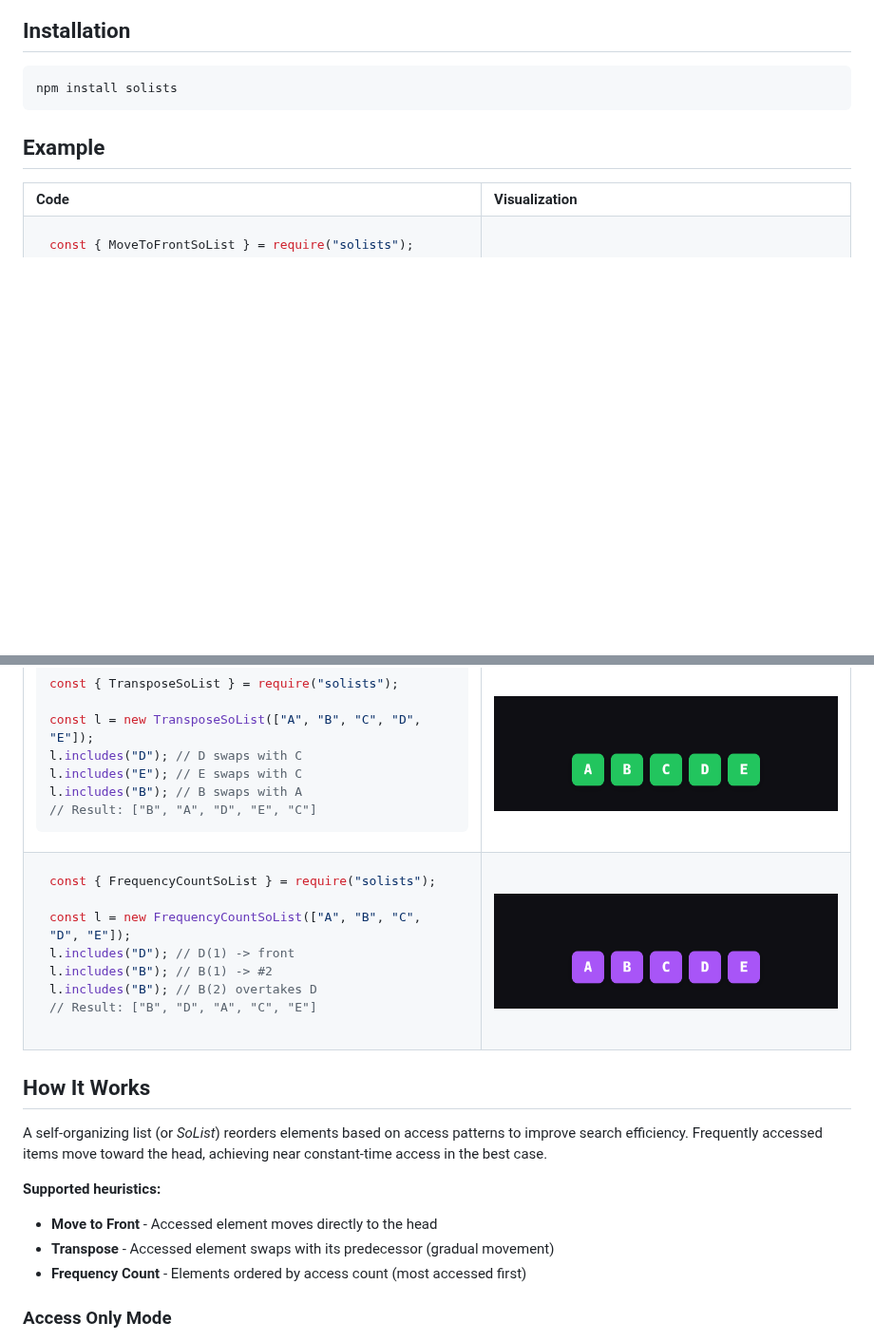
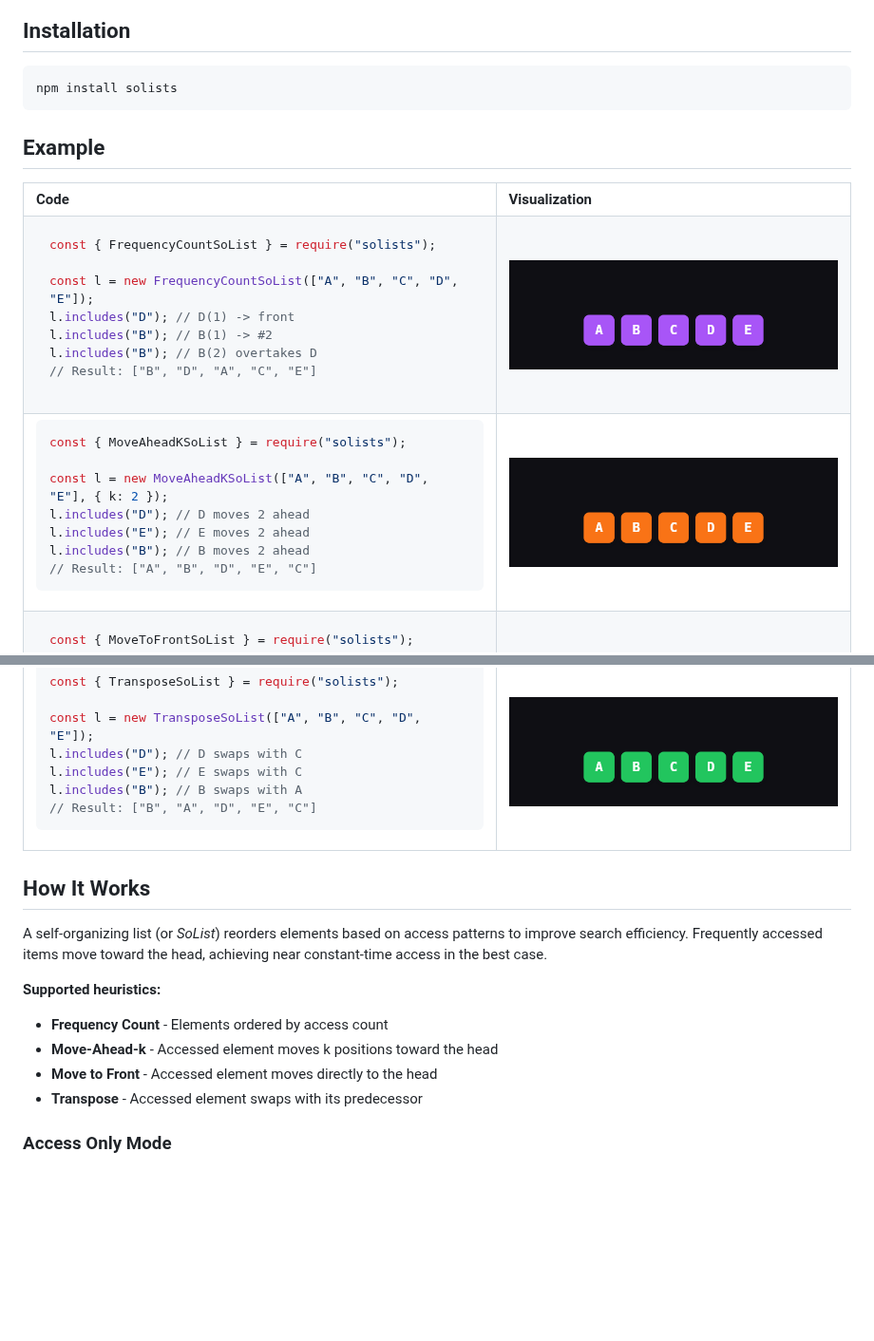
Before and after one commit to emmanuel-ferdman/solists, a Markdown page: README.md, 2 parts joined by grey strips. Shown at 95% size. GitHub-like rendering; pictures changed too: img/move-ahead-k.gif (added); blank space fills up the shorter version.

Commit message:
feat: add `MoveAheadKSoList` heuristic
Signed-off-by: Emmanuel Ferdman <emmanuelferdman@gmail.com>

````diff
--- a/README.md
+++ b/README.md
@@ -35,6 +35,42 @@ npm install solists
 <td>
 
 ```javascript
+const { FrequencyCountSoList } = require("solists");
+
+const l = new FrequencyCountSoList(["A", "B", "C", "D", "E"]);
+l.includes("D"); // D(1) -> front
+l.includes("B"); // B(1) -> #2
+l.includes("B"); // B(2) overtakes D
+// Result: ["B", "D", "A", "C", "E"]
+```
+
+</td>
+<td align="center" valign="middle">
+<img src="img/frequency-count.gif" width="400">
+</td>
+</tr>
+<tr>
+<td>
+
+```javascript
+const { MoveAheadKSoList } = require("solists");
+
+const l = new MoveAheadKSoList(["A", "B", "C", "D", "E"], { k: 2 });
+l.includes("D"); // D moves 2 ahead
+l.includes("E"); // E moves 2 ahead
+l.includes("B"); // B moves 2 ahead
+// Result: ["A", "B", "D", "E", "C"]
+```
+
+</td>
+<td align="center" valign="middle">
+<img src="img/move-ahead-k.gif" width="400">
+</td>
+</tr>
+<tr>
+<td>
+
+```javascript
 const { MoveToFrontSoList } = require("solists");
 
 const l = new MoveToFrontSoList(["A", "B", "C", "D", "E"]);
@@ -67,24 +103,6 @@ l.includes("B"); // B swaps with A
 <img src="img/transpose.gif" width="400">
 </td>
 </tr>
-<tr>
-<td>
-
-```javascript
-const { FrequencyCountSoList } = require("solists");
-
-const l = new FrequencyCountSoList(["A", "B", "C", "D", "E"]);
-l.includes("D"); // D(1) -> front
-l.includes("B"); // B(1) -> #2
-l.includes("B"); // B(2) overtakes D
-// Result: ["B", "D", "A", "C", "E"]
-```
-
-</td>
-<td align="center" valign="middle">
-<img src="img/frequency-count.gif" width="400">
-</td>
-</tr>
 </table>
 
 ## How It Works
@@ -93,9 +111,10 @@ A self-organizing list (or _SoList_) reorders elements based on access patterns
 
 **Supported heuristics:**
 
+- **Frequency Count** - Elements ordered by access count
+- **Move-Ahead-k** - Accessed element moves k positions toward the head
 - **Move to Front** - Accessed element moves directly to the head
-- **Transpose** - Accessed element swaps with its predecessor (gradual movement)
-- **Frequency Count** - Elements ordered by access count (most accessed first)
+- **Transpose** - Accessed element swaps with its predecessor
 
 ### Access Only Mode
 
````
Also changed, not shown: 16 other files.
